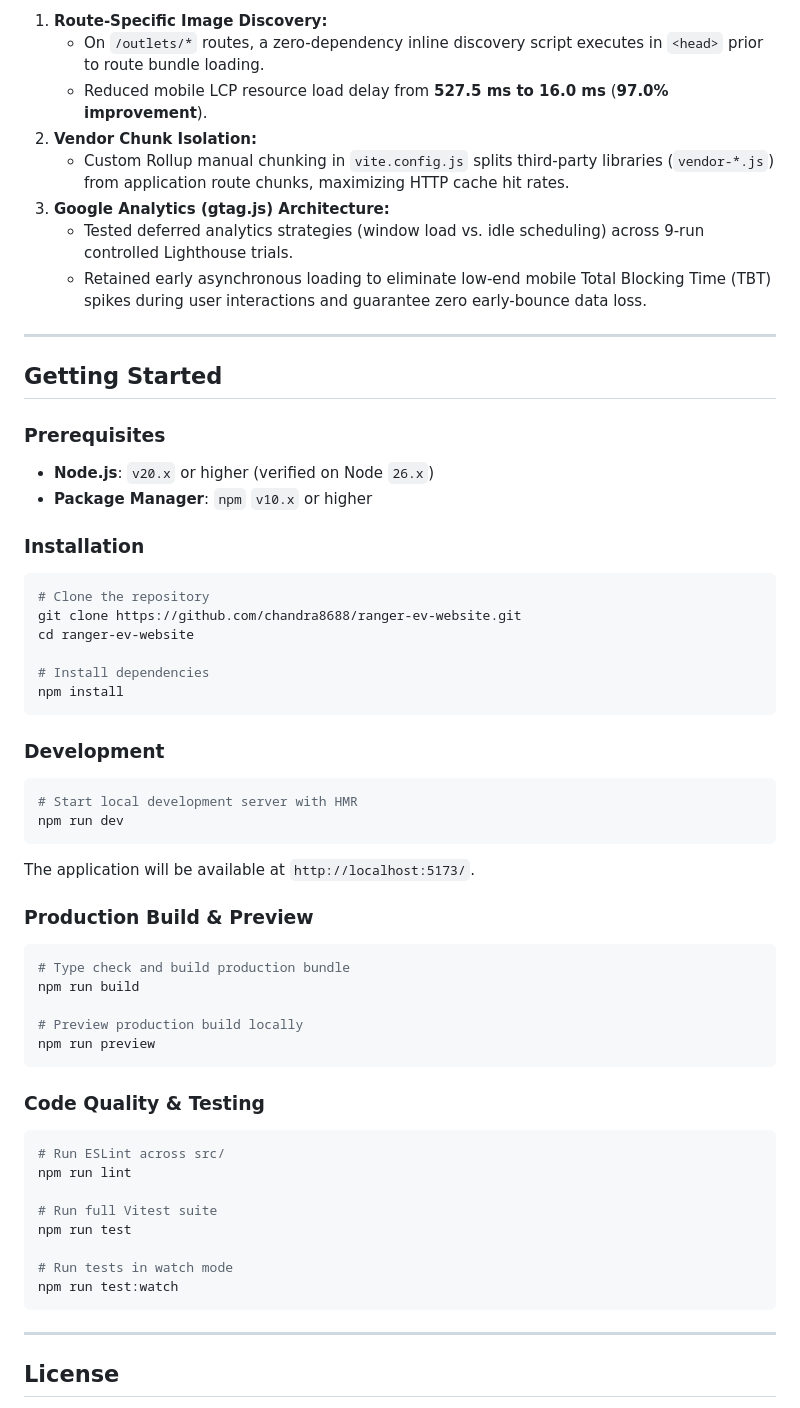
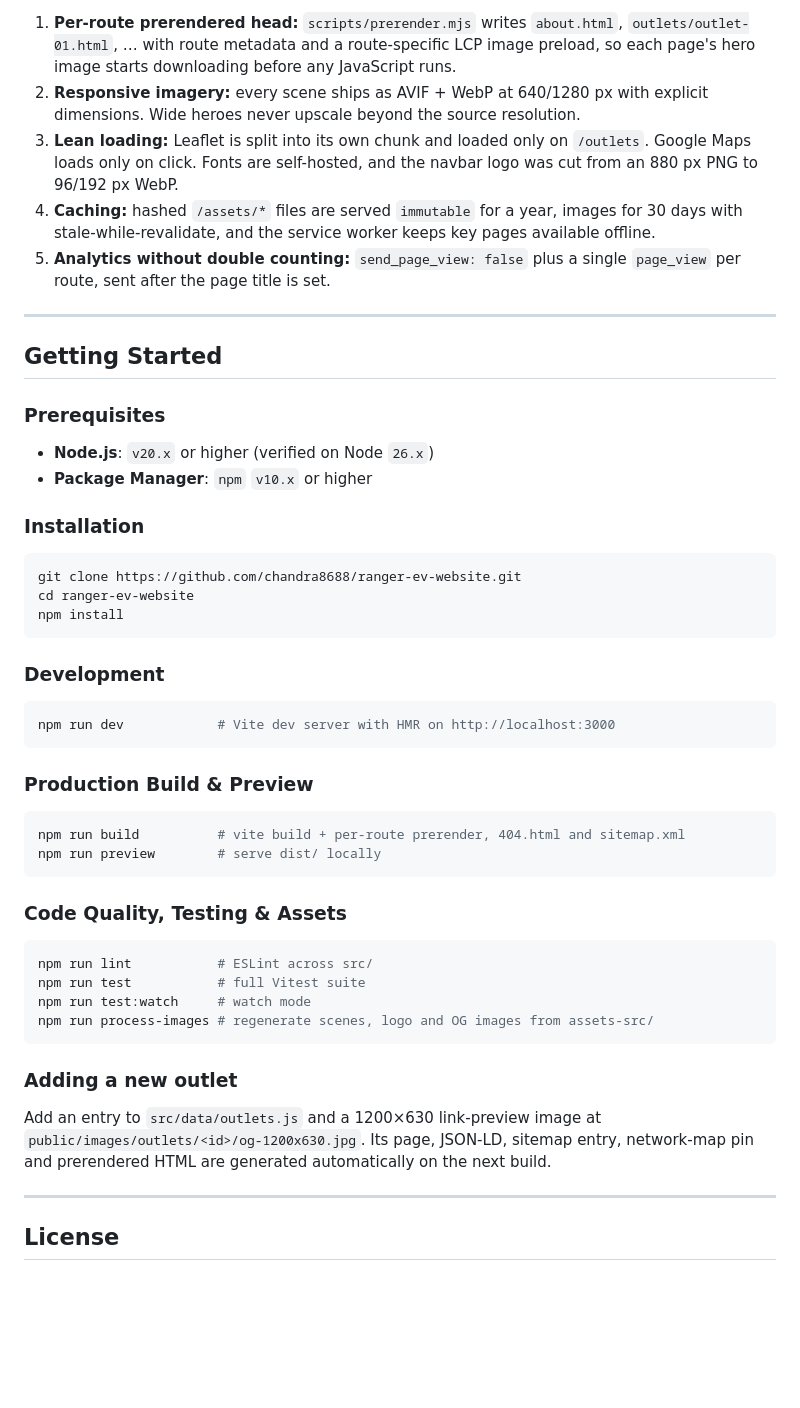
Before and after one commit to chandra8688/ranger-ev-website, a Markdown page: README.md, the part around one of its changes. Rendered like a GitHub page; blank space fills up the shorter version.

````diff
--- a/README.md
+++ b/README.md
@@ -146,12 +155,9 @@ The repository includes extensive real-world performance diagnosis and empirical
 
-1. **Route-Specific Image Discovery:**
-   - On `/outlets/*` routes, a zero-dependency inline discovery script executes in `<head>` prior to route bundle loading.
-   - Reduced mobile LCP resource load delay from **527.5 ms to 16.0 ms** (**97.0% improvement**).
-2. **Vendor Chunk Isolation:**
-   - Custom Rollup manual chunking in `vite.config.js` splits third-party libraries (`vendor-*.js`) from application route chunks, maximizing HTTP cache hit rates.
-3. **Google Analytics (gtag.js) Architecture:**
-   - Tested deferred analytics strategies (window load vs. idle scheduling) across 9-run controlled Lighthouse trials.
-   - Retained early asynchronous loading to eliminate low-end mobile Total Blocking Time (TBT) spikes during user interactions and guarantee zero early-bounce data loss.
+1. **Per-route prerendered head:** `scripts/prerender.mjs` writes `about.html`, `outlets/outlet-01.html`, … with route metadata and a route-specific LCP image preload, so each page's hero image starts downloading before any JavaScript runs.
+2. **Responsive imagery:** every scene ships as AVIF + WebP at 640/1280 px with explicit dimensions. Wide heroes never upscale beyond the source resolution.
+3. **Lean loading:** Leaflet is split into its own chunk and loaded only on `/outlets`. Google Maps loads only on click. Fonts are self-hosted, and the navbar logo was cut from an 880 px PNG to 96/192 px WebP.
+4. **Caching:** hashed `/assets/*` files are served `immutable` for a year, images for 30 days with stale-while-revalidate, and the service worker keeps key pages available offline.
+5. **Analytics without double counting:** `send_page_view: false` plus a single `page_view` per route, sent after the page title is set.
 
 ---
 
@@ -165,45 +171,36 @@ The repository includes extensive real-world performance diagnosis and empirical
 ### Installation
 
 ```bash
-# Clone the repository
 git clone https://github.com/chandra8688/ranger-ev-website.git
 cd ranger-ev-website
-
-# Install dependencies
 npm install
 ```
 
 ### Development
 
 ```bash
-# Start local development server with HMR
-npm run dev
+npm run dev            # Vite dev server with HMR on http://localhost:3000
 ```
-
-The application will be available at `http://localhost:5173/`.
 
 ### Production Build & Preview
 
 ```bash
-# Type check and build production bundle
-npm run build
-
-# Preview production build locally
-npm run preview
+npm run build          # vite build + per-route prerender, 404.html and sitemap.xml
+npm run preview        # serve dist/ locally
 ```
 
-### Code Quality & Testing
+### Code Quality, Testing & Assets
 
 ```bash
-# Run ESLint across src/
-npm run lint
+npm run lint           # ESLint across src/
+npm run test           # full Vitest suite
+npm run test:watch     # watch mode
+npm run process-images # regenerate scenes, logo and OG images from assets-src/
+```
 
-# Run full Vitest suite
-npm run test
+### Adding a new outlet
 
-# Run tests in watch mode
-npm run test:watch
-```
+Add an entry to `src/data/outlets.js` and a 1200×630 link-preview image at `public/images/outlets/<id>/og-1200x630.jpg`. Its page, JSON-LD, sitemap entry, network-map pin and prerendered HTML are generated automatically on the next build.
 
 ---
 
````
Also changed, not shown: other parts of README.md (+89 -80 lines), docs/screenshots/desktop-1440-chargers.png, docs/screenshots/desktop-1440-home.png, docs/screenshots/desktop-1440-outlet-detail.png, docs/screenshots/desktop-1440-outlets.png, docs/screenshots/mobile-390-drawer-open.png, docs/screenshots/mobile-390-home.png.
